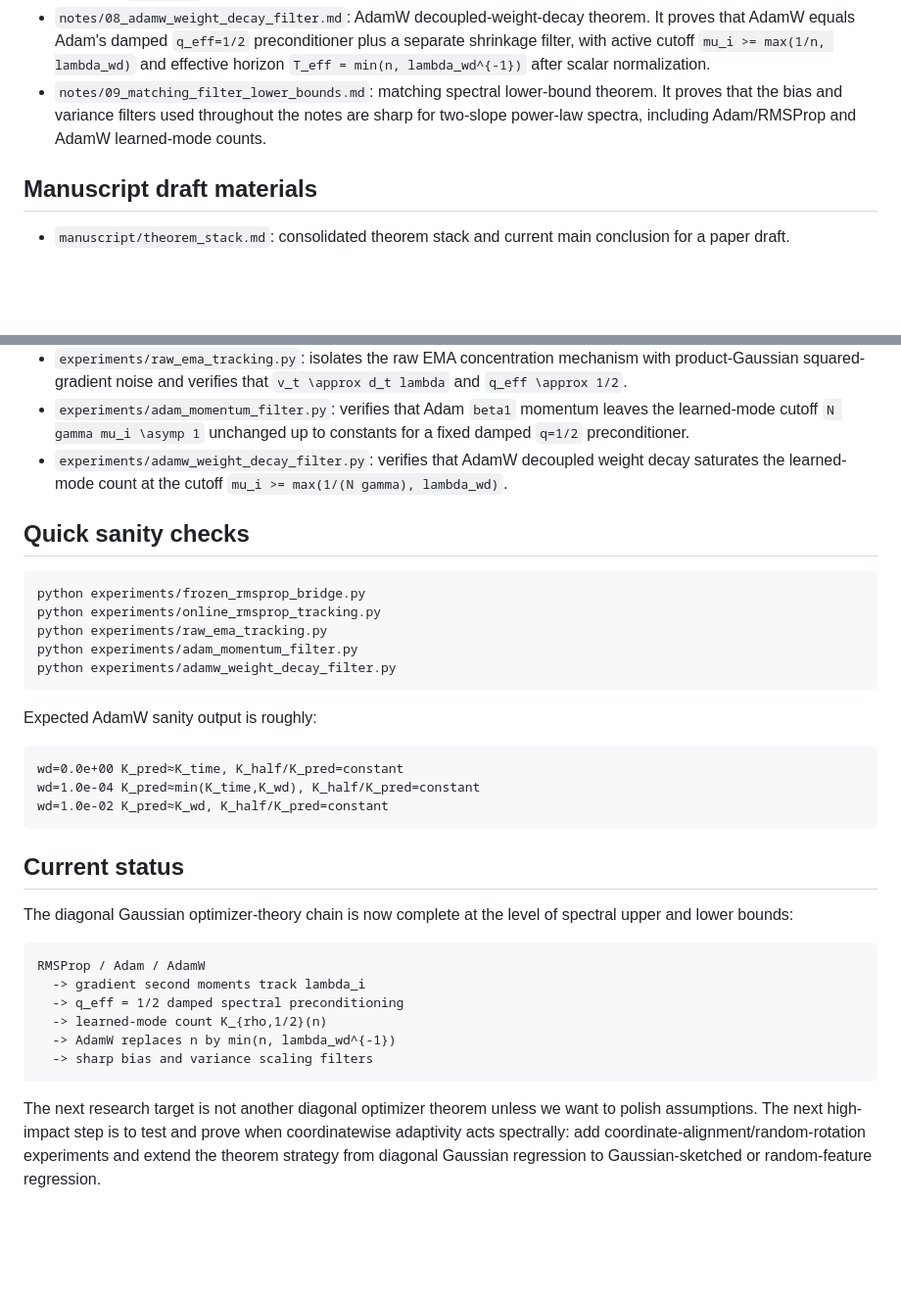
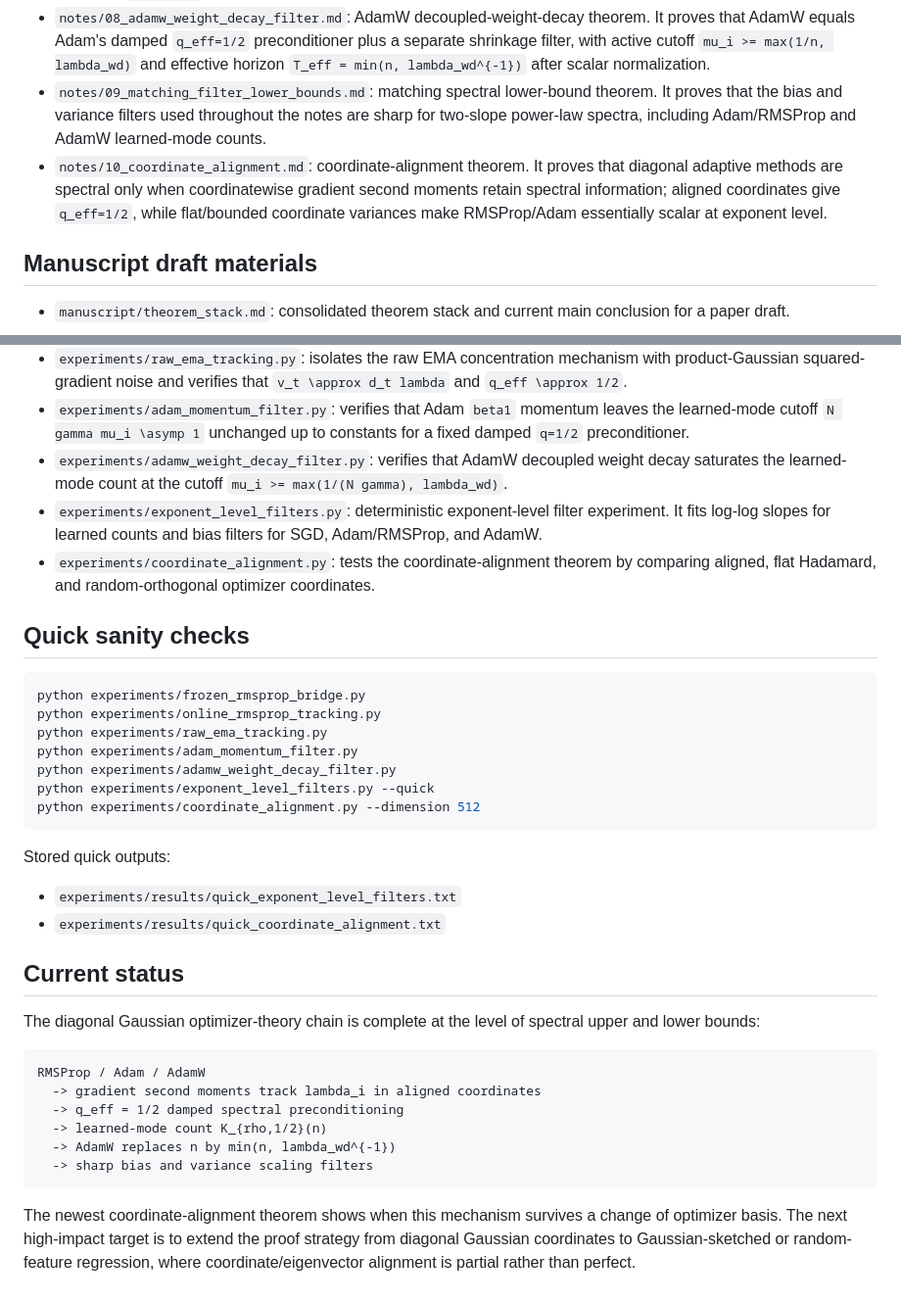
Before and after one commit to jingxuxie/scaling-law, a Markdown page: README.md, 2 parts joined by grey strips. Shown at 98% size. GitHub-like rendering; blank space fills up the shorter version.

Commit message:
Update README with exponent experiments and coordinate theorem

````diff
--- a/README.md
+++ b/README.md
@@ -13,6 +13,7 @@ This repository is a working research notebook for extending the NeurIPS 2024 li
 - `notes/07_adam_momentum_filter.md`: Adam first-moment momentum theorem. It proves that `beta1` momentum is a temporal filter: it changes constants and stability margins but leaves the spectral learned-mode count and the emergent `q_eff=1/2` second-moment preconditioning law unchanged.
 - `notes/08_adamw_weight_decay_filter.md`: AdamW decoupled-weight-decay theorem. It proves that AdamW equals Adam's damped `q_eff=1/2` preconditioner plus a separate shrinkage filter, with active cutoff `mu_i >= max(1/n, lambda_wd)` and effective horizon `T_eff = min(n, lambda_wd^{-1})` after scalar normalization.
 - `notes/09_matching_filter_lower_bounds.md`: matching spectral lower-bound theorem. It proves that the bias and variance filters used throughout the notes are sharp for two-slope power-law spectra, including Adam/RMSProp and AdamW learned-mode counts.
+- `notes/10_coordinate_alignment.md`: coordinate-alignment theorem. It proves that diagonal adaptive methods are spectral only when coordinatewise gradient second moments retain spectral information; aligned coordinates give `q_eff=1/2`, while flat/bounded coordinate variances make RMSProp/Adam essentially scalar at exponent level.
 
 ## Manuscript draft materials
 
@@ -26,6 +27,8 @@ This repository is a working research notebook for extending the NeurIPS 2024 li
 - `experiments/raw_ema_tracking.py`: isolates the raw EMA concentration mechanism with product-Gaussian squared-gradient noise and verifies that `v_t \approx d_t lambda` and `q_eff \approx 1/2`.
 - `experiments/adam_momentum_filter.py`: verifies that Adam `beta1` momentum leaves the learned-mode cutoff `N gamma mu_i \asymp 1` unchanged up to constants for a fixed damped `q=1/2` preconditioner.
 - `experiments/adamw_weight_decay_filter.py`: verifies that AdamW decoupled weight decay saturates the learned-mode count at the cutoff `mu_i >= max(1/(N gamma), lambda_wd)`.
+- `experiments/exponent_level_filters.py`: deterministic exponent-level filter experiment. It fits log-log slopes for learned counts and bias filters for SGD, Adam/RMSProp, and AdamW.
+- `experiments/coordinate_alignment.py`: tests the coordinate-alignment theorem by comparing aligned, flat Hadamard, and random-orthogonal optimizer coordinates.
 
 ## Quick sanity checks
 
@@ -35,27 +38,26 @@ python experiments/online_rmsprop_tracking.py
 python experiments/raw_ema_tracking.py
 python experiments/adam_momentum_filter.py
 python experiments/adamw_weight_decay_filter.py
+python experiments/exponent_level_filters.py --quick
+python experiments/coordinate_alignment.py --dimension 512
 ```
 
-Expected AdamW sanity output is roughly:
+Stored quick outputs:
 
-```text
-wd=0.0e+00 K_pred≈K_time, K_half/K_pred=constant
-wd=1.0e-04 K_pred≈min(K_time,K_wd), K_half/K_pred=constant
-wd=1.0e-02 K_pred≈K_wd, K_half/K_pred=constant
-```
+- `experiments/results/quick_exponent_level_filters.txt`
+- `experiments/results/quick_coordinate_alignment.txt`
 
 ## Current status
 
-The diagonal Gaussian optimizer-theory chain is now complete at the level of spectral upper and lower bounds:
+The diagonal Gaussian optimizer-theory chain is complete at the level of spectral upper and lower bounds:
 
 ```text
 RMSProp / Adam / AdamW
-  -> gradient second moments track lambda_i
+  -> gradient second moments track lambda_i in aligned coordinates
   -> q_eff = 1/2 damped spectral preconditioning
   -> learned-mode count K_{rho,1/2}(n)
   -> AdamW replaces n by min(n, lambda_wd^{-1})
   -> sharp bias and variance scaling filters
 ```
 
-The next research target is not another diagonal optimizer theorem unless we want to polish assumptions. The next high-impact step is to test and prove when coordinatewise adaptivity acts spectrally: add coordinate-alignment/random-rotation experiments and extend the theorem strategy from diagonal Gaussian regression to Gaussian-sketched or random-feature regression.
+The newest coordinate-alignment theorem shows when this mechanism survives a change of optimizer basis. The next high-impact target is to extend the proof strategy from diagonal Gaussian coordinates to Gaussian-sketched or random-feature regression, where coordinate/eigenvector alignment is partial rather than perfect.
````
